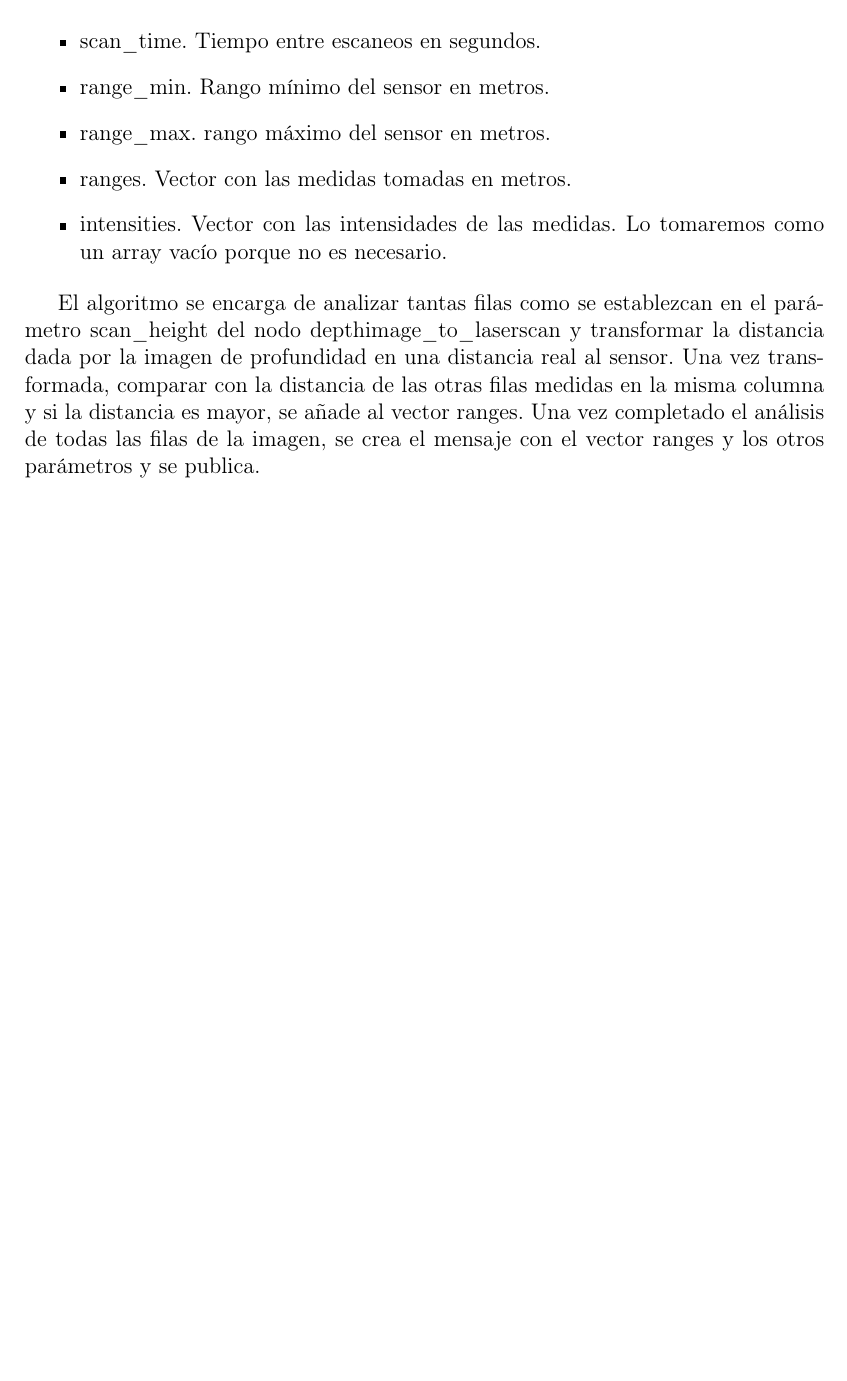
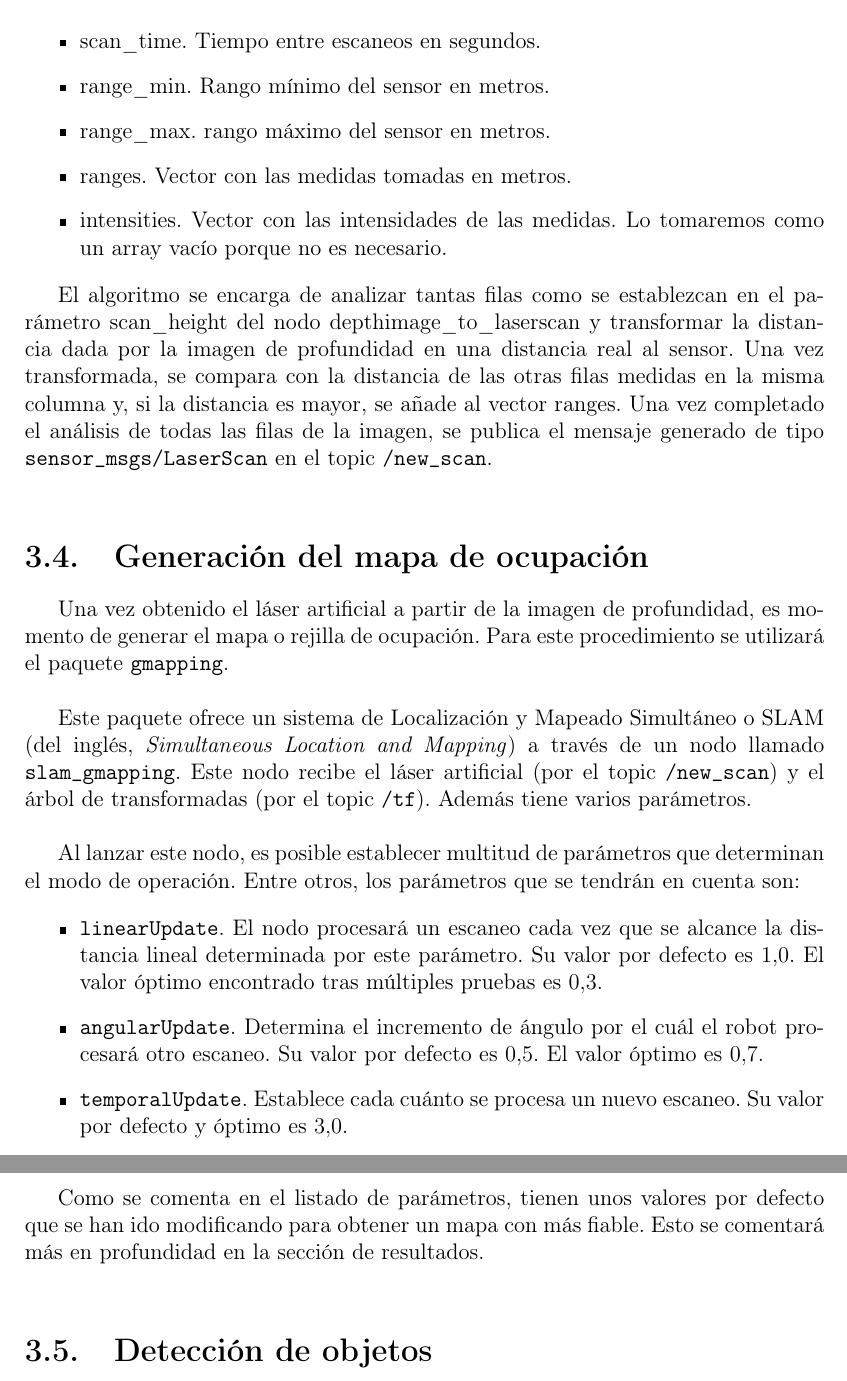
Before and after one commit to danigorozz/latex_TFG, a LaTeX book (memoria_tfg.tex): part of page 27 of 27 before the commit and two parts of pages 27 and 28 of 28 after it, the two joined at a grey line, cut so that both start at the same text, the shorter picture padded with empty space. Compiled offline with pdfLaTeX.

Commit message:
Algunas correciones

```diff
--- a/memoria_tfg.tex
+++ b/memoria_tfg.tex
@@ -217,7 +217,29 @@ Un mensaje de tipo LaserScan se forma a partir de las siguientes característica
 
 \end{itemize}
 
-El algoritmo se encarga de analizar tantas filas como se establezcan en el parámetro scan\_height del nodo depthimage\_to\_laserscan y transformar la distancia dada por la imagen de profundidad en una distancia real al sensor. Una vez transformada, comparar con la distancia de las otras filas medidas en la misma columna y si la distancia es mayor, se añade al vector ranges. Una vez completado el análisis de todas las filas de la imagen, se crea el mensaje con el vector ranges y los otros parámetros y se publica.\\
+El algoritmo se encarga de analizar tantas filas como se establezcan en el parámetro scan\_height del nodo depthimage\_to\_laserscan y transformar la distancia dada por la imagen de profundidad en una distancia real al sensor. Una vez transformada, se compara con la distancia de las otras filas medidas en la misma columna y, si la distancia es mayor, se añade al vector ranges. Una vez completado el análisis de todas las filas de la imagen, se publica el mensaje generado de tipo \texttt{sensor\_msgs/LaserScan} en el topic \texttt{/new\_scan}.\\
+
+\section{Generación del mapa de ocupación}
+
+Una vez obtenido el láser artificial a partir de la imagen de profundidad, es momento de generar el mapa o rejilla de ocupación. Para este procedimiento se utilizará el paquete \texttt{gmapping}.\\
+
+Este paquete ofrece un sistema de Localización y Mapeado Simultáneo o SLAM (del inglés, \textit{Simultaneous Location and Mapping}) a través de un nodo llamado \texttt{slam\_gmapping}. Este nodo recibe el láser artificial (por el topic \texttt{/new\_scan}) y el árbol de transformadas (por el topic \texttt{/tf}). Además tiene varios parámetros.\\
+
+Al lanzar este nodo, es posible establecer multitud de parámetros que determinan el modo de operación. Entre otros, los parámetros que se tendrán en cuenta son:
+
+\begin{itemize}
+
+	\item \texttt{linearUpdate}. El nodo procesará un escaneo cada vez que se alcance la distancia lineal determinada por este parámetro. Su valor por defecto es $1.0$. El valor óptimo encontrado tras múltiples pruebas es $0.3$.
+	\item \texttt{angularUpdate}. Determina el incremento de ángulo por el cuál el robot procesará otro escaneo. Su valor por defecto es $0.5$. El valor óptimo es $0.7$.
+	\item \texttt{temporalUpdate}. Establece cada cuánto se procesa un nuevo escaneo. Su valor por defecto y óptimo es $3.0$.
+
+\end{itemize}
+
+Como se comenta en el listado de parámetros, tienen unos valores por defecto que se han ido modificando para obtener un mapa con más fiable. Esto se comentará más en profundidad en la sección de resultados.\\
+
+\section{Detección de objetos}
+
+
 
 
 
```
Also changed, not shown: 5 other files.
